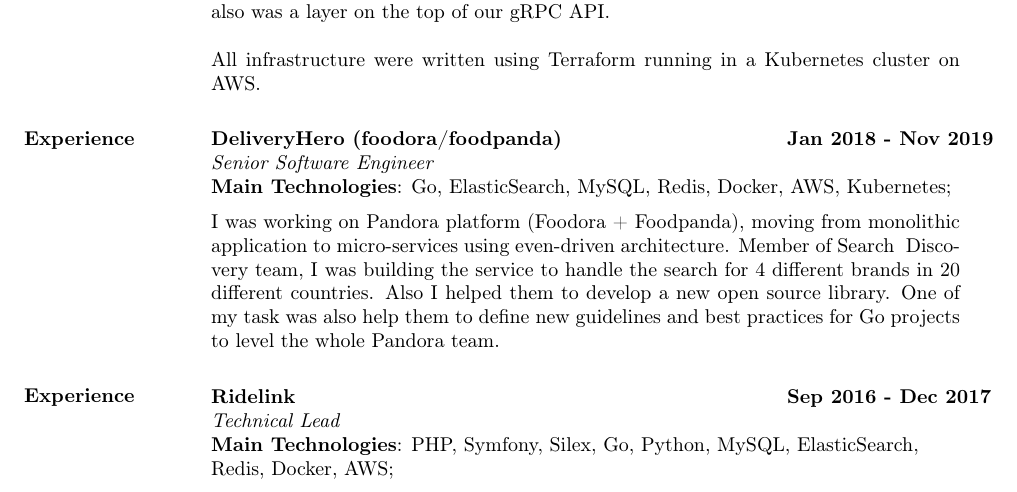
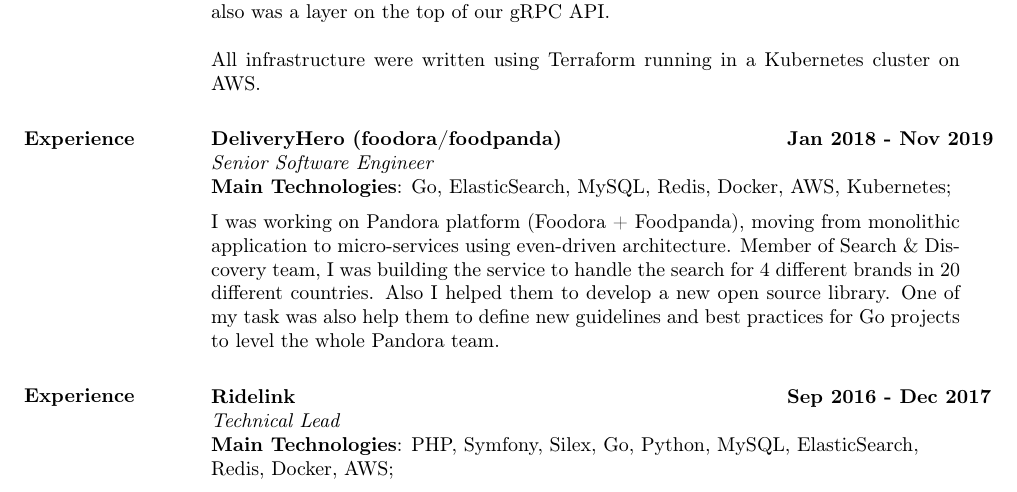
Before and after one commit to guilherme-santos/resume, a LaTeX CV (resume.tex): part of page 1 of 3, cut so that both start at the same text. Compiled offline with pdfLaTeX.

Commit message:
Update pdf

```diff
--- a/resume.tex
+++ b/resume.tex
@@ -50,7 +50,7 @@
     \textbf{Main Technologies}: Go, ElasticSearch, MySQL, Redis, Docker, AWS, Kubernetes;
     \end{tabbing}\vspace{-20pt}      % suppress blank line after tabbing
     \vspace{2mm}
-I was working on Pandora platform (Foodora + Foodpanda), moving from monolithic application to micro-services using even-driven architecture. Member of Search & Discovery team, I was building the service to handle the search for 4 different brands in 20 different countries.
+I was working on Pandora platform (Foodora + Foodpanda), moving from monolithic application to micro-services using even-driven architecture. Member of Search \& Discovery team, I was building the service to handle the search for 4 different brands in 20 different countries.
 Also I helped them to develop a new open source library. One of my task was also help them to define new guidelines and best practices for Go projects to level the whole Pandora team.
 
 \section{Experience}
```
Also changed, not shown: resume.pdf.
